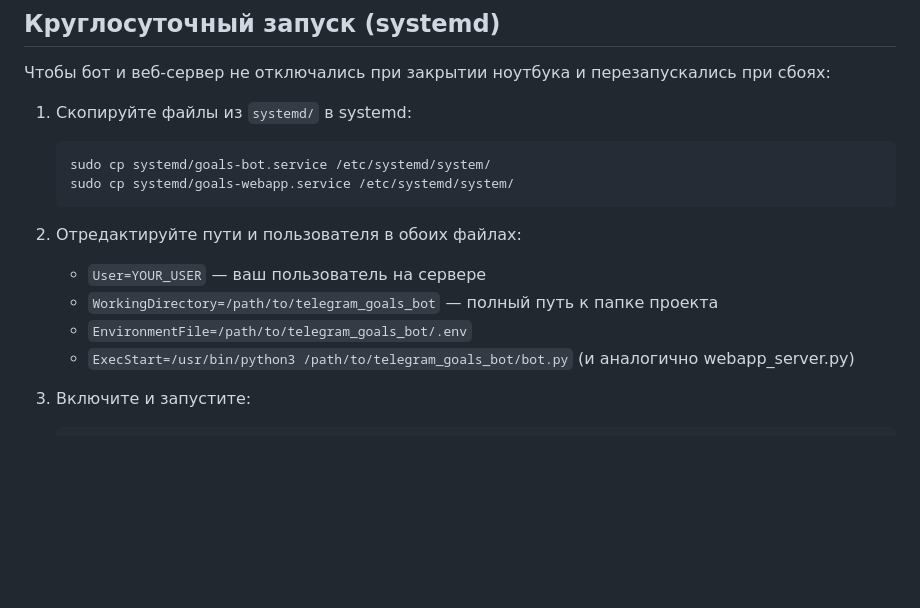
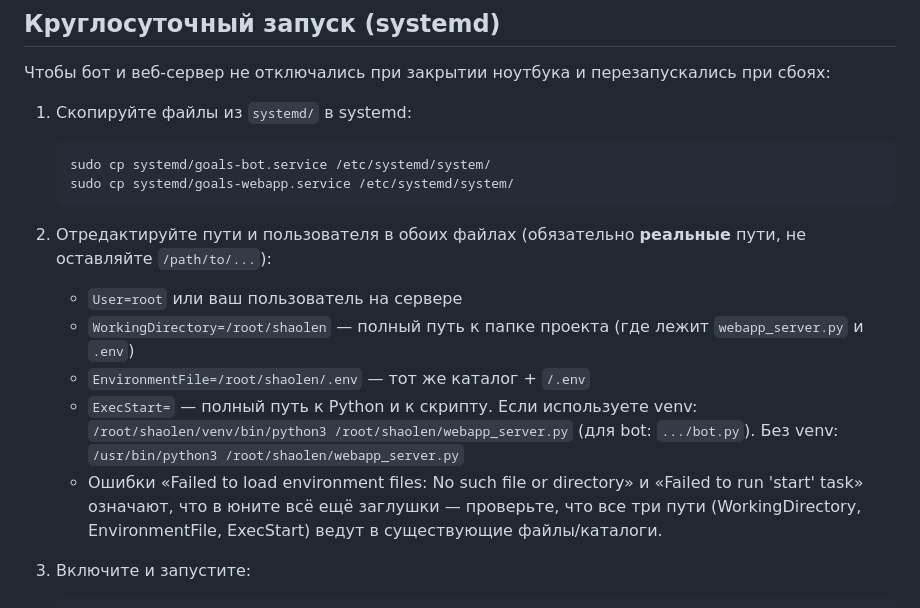
Before and after one commit to SanJiSon/shaolen, a Markdown page: ADMIN.md, the part around the change. GitHub-like rendering; blank space fills up the shorter version.

````diff
--- a/ADMIN.md
+++ b/ADMIN.md
@@ -10,11 +10,12 @@
    sudo cp systemd/goals-webapp.service /etc/systemd/system/
    ```
 
-2. Отредактируйте пути и пользователя в обоих файлах:
-   - `User=YOUR_USER` — ваш пользователь на сервере
-   - `WorkingDirectory=/path/to/telegram_goals_bot` — полный путь к папке проекта
-   - `EnvironmentFile=/path/to/telegram_goals_bot/.env`
-   - `ExecStart=/usr/bin/python3 /path/to/telegram_goals_bot/bot.py` (и аналогично webapp_server.py)
+2. Отредактируйте пути и пользователя в обоих файлах (обязательно **реальные** пути, не оставляйте `/path/to/...`):
+   - `User=root` или ваш пользователь на сервере
+   - `WorkingDirectory=/root/shaolen` — полный путь к папке проекта (где лежит `webapp_server.py` и `.env`)
+   - `EnvironmentFile=/root/shaolen/.env` — тот же каталог + `/.env`
+   - `ExecStart=` — полный путь к Python и к скрипту. Если используете venv: `/root/shaolen/venv/bin/python3 /root/shaolen/webapp_server.py` (для bot: `.../bot.py`). Без venv: `/usr/bin/python3 /root/shaolen/webapp_server.py`
+   - Ошибки «Failed to load environment files: No such file or directory» и «Failed to run 'start' task» означают, что в юните всё ещё заглушки — проверьте, что все три пути (WorkingDirectory, EnvironmentFile, ExecStart) ведут в существующие файлы/каталоги.
 
 3. Включите и запустите:
    ```bash
````
